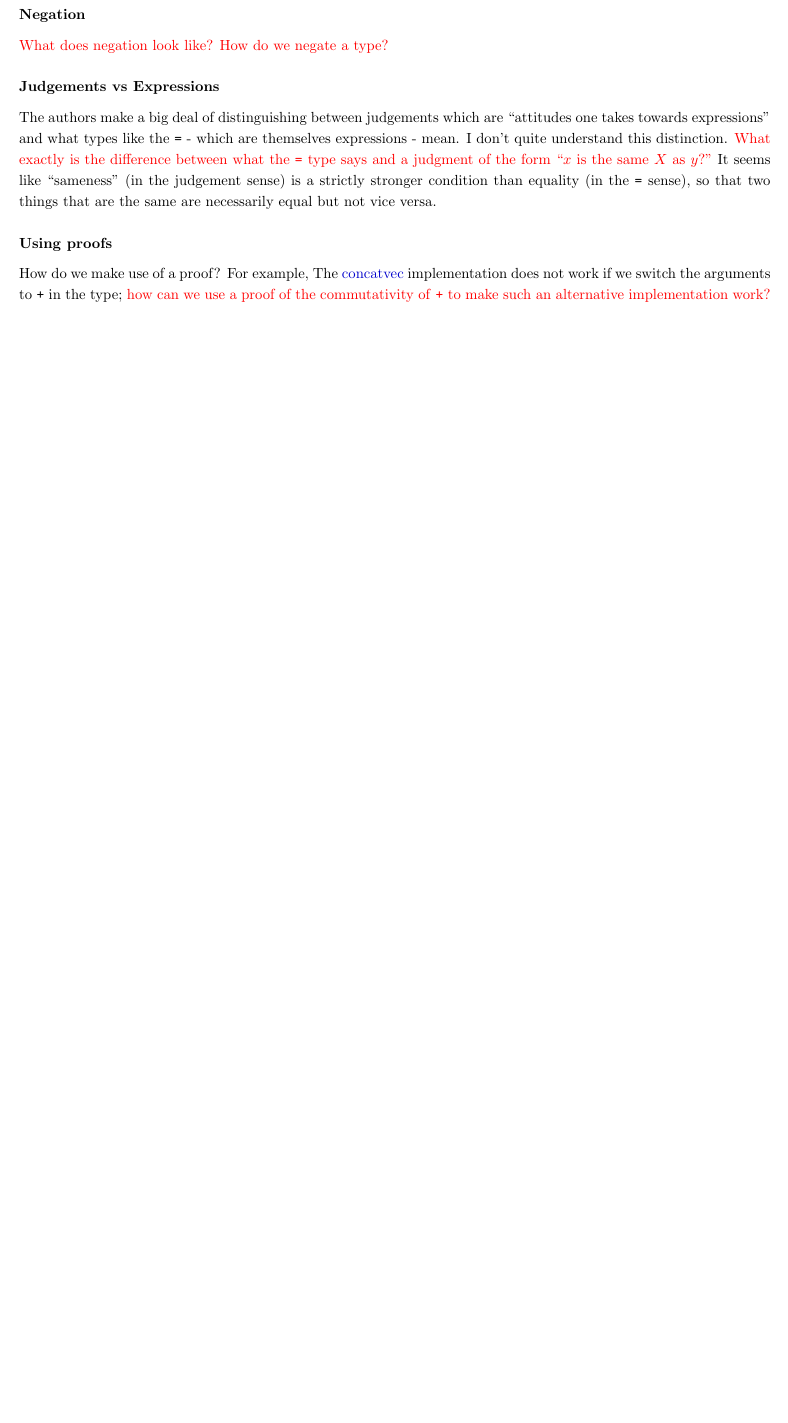
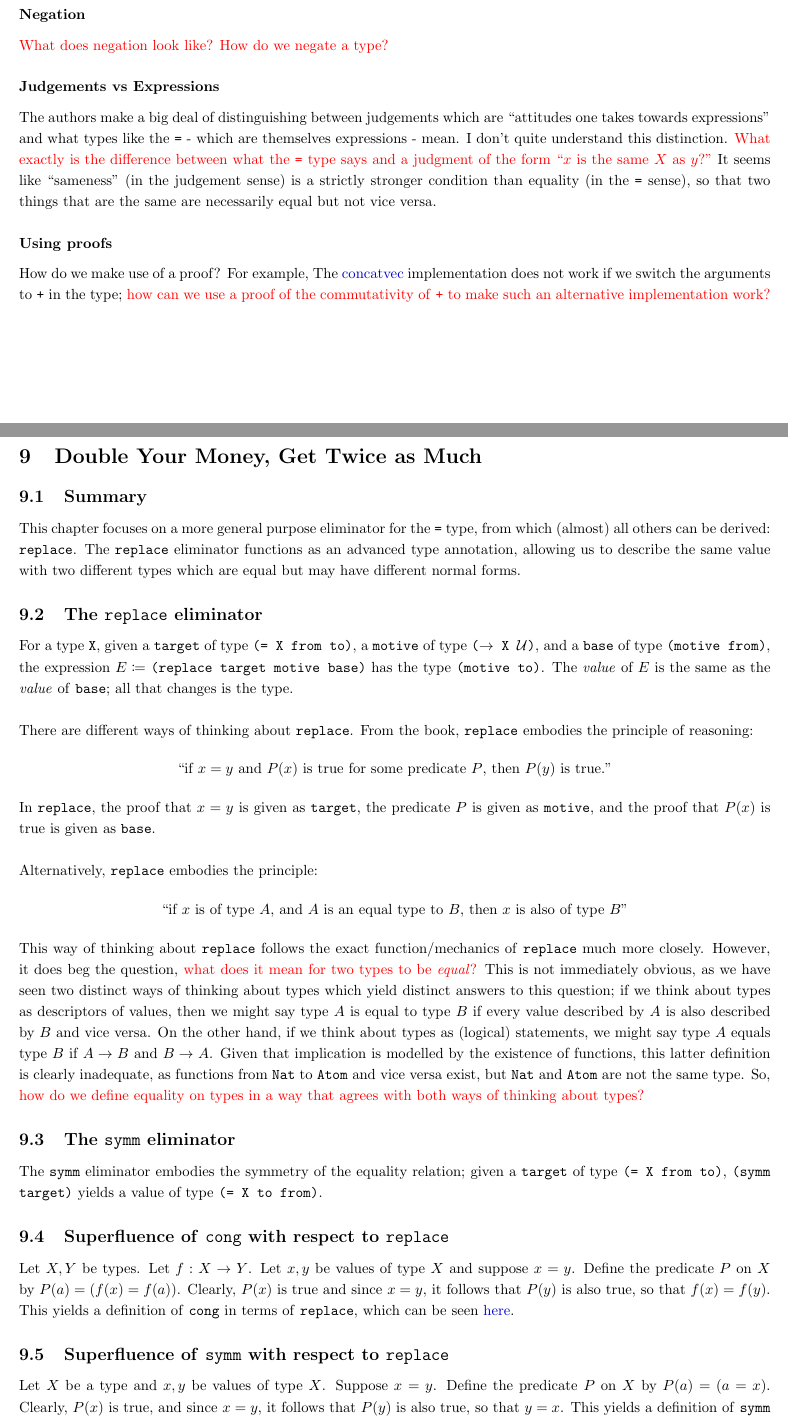
Before and after one commit to motiwalam/The-Little-Typer-Notes, a LaTeX document (main.tex): part of page 15 of 41 before the commit and two parts of pages 15 and 16 of 43 after it, the two joined at a grey line, cut so that both start at the same text, the shorter picture padded with empty space. Compiled offline with pdfLaTeX.

Commit message:
added chapter 9 notes

```diff
--- a/main.tex
+++ b/main.tex
@@ -471,6 +471,35 @@ False statements, then, are types for which no values exist. An example is the t
 The authors make a big deal of distinguishing between judgements which are ``attitudes one takes towards expressions" and what types like the \ttt{=} - which are themselves expressions - mean. I don't quite understand this distinction. \textcolor{red}{What exactly is the difference between what the \ttt{=} type says and a judgment of the form ``\(x\) is the same \(X\) as \(y\)?"} It seems like ``sameness" (in the judgement sense) is a strictly stronger condition than equality (in the \ttt{=} sense), so that two things that are the same are necessarily equal but not vice versa.
 \subsubsection*{Using proofs}
 How do we make use of a proof? For example, The \hyperref[code:concatvec]{concatvec} implementation does not work if we switch the arguments to \ttt{+} in the type; \textcolor{red}{how can we use a proof of the commutativity of \ttt{+} to make such an alternative implementation work?}
+\section{Double Your Money, Get Twice as Much}
+\subsection{Summary}
+This chapter focuses on a more general purpose eliminator for the \ttt{=} type, from which (almost) all others can be derived: \ttt{replace}. The \ttt{replace} eliminator functions as an advanced type annotation, allowing us to describe the same value with two different types which are equal but may have different normal forms.
+\subsection{The \ttt{replace} eliminator}
+For a type \ttt{X}, given a \ttt{target} of type \ttt{(= X from to)}, a \ttt{motive} of type \ttt{(\(\to\) X \(\mathcal{U}\))}, and a \ttt{base} of type \ttt{(motive from)}, the expression \(E \coloneqq \) \ttt{(replace target motive base)} has the type \ttt{(motive to)}. The \textit{value} of \(E\) is the same as the \textit{value} of \ttt{base}; all that changes is the type.
+\\ \\
+There are different ways of thinking about \ttt{replace}. From the book, \ttt{replace} embodies the principle of reasoning: \[
+    \text{``if \(x = y\) and \(P(x)\) is true for some predicate \(P\), then \(P(y)\) is true."}
+\]
+In \ttt{replace}, the proof that \(x = y\) is given as \ttt{target}, the predicate \(P\) is given as \ttt{motive}, and the proof that \(P(x)\) is true is given as \ttt{base}.
+\\ \\
+Alternatively, \ttt{replace} embodies the principle: \[
+    \text{``if \(x\) is of type \(A\), and \(A\) is an equal type to \(B\), then \(x\) is also of type \(B\)"}
+\]
+This way of thinking about \ttt{replace} follows the exact function/mechanics of \ttt{replace} much more closely. However, it does beg the question, \textcolor{red}{what does it mean for two types to be \textit{equal}?} This is not immediately obvious, as we have seen two distinct ways of thinking about types which yield distinct answers to this question; if we think about types as descriptors of values, then we might say type \(A\) is equal to type \(B\) if every value described by \(A\) is also described by \(B\) and vice versa. On the other hand, if we think about types as (logical) statements, we might say type \(A\) equals type \(B\) if \(A \to B\) and \(B \to A\). Given that implication is modelled by the existence of functions, this latter definition is clearly inadequate, as functions from \ttt{Nat} to \ttt{Atom} and vice versa exist, but \ttt{Nat} and \ttt{Atom} are not the same type. So, \textcolor{red}{how do we define equality on types in a way that agrees with both ways of thinking about types?}
+\subsection{The \ttt{symm} eliminator}
+The \ttt{symm} eliminator embodies the symmetry of the equality relation; given a \ttt{target} of type \ttt{(= X from to)}, \ttt{(symm target)} yields a value of type \ttt{(= X to from)}.
+\subsection{Superfluence of \ttt{cong} with respect to \ttt{replace}}
+Let \(X, Y\) be types. Let \(f : X \to Y\). Let \(x, y\) be values of type \(X\) and suppose \(x = y\). Define the predicate \(P\) on \(X\) by \(P(a) = (f(x) = f(a))\). Clearly, \(P(x)\) is true and since \(x = y\), it follows that \(P(y)\) is also true, so that \(f(x) = f(y)\). This yields a definition of \ttt{cong} in terms of \ttt{replace}, which can be seen \hyperref[code:replace-can-cong]{here}.
+\subsection{Superfluence of \ttt{symm} with respect to \ttt{replace}}
+Let \(X\) be a type and \(x, y\) be values of type \(X\). Suppose \(x = y\). Define the predicate \(P\) on \(X\) by \(P(a) = (a = x)\). Clearly, \(P(x)\) is true, and since \(x = y\), it follows that \(P(y)\) is also true, so that \(y = x\). This yields a definition of \ttt{symm} in terms of \ttt{replace}, which can be seen \hyperref[code:replace-can-symm]{here}.
+\subsection{Superfluence of \ttt{trans} with respect to \ttt{replace}}
+The \ttt{trans} eliminator is not discussed in the book at all, so we might as well discuss it here. Given a \ttt{target-1} of type \ttt{(= from middle)} and a \ttt{target-2} of type \ttt{(= middle to)}, \ttt{(trans target-1 target-2)} gives a value of type \ttt{(= from to)}. In other words, \ttt{trans} embodies the transitivity of the equality relation.
+\\ \\
+Let \(X\) be a type. Let \(x, y, z\) be values of type \(X\) and suppose that \(x = y\) and \(y = z\). Define the predicate \(P\) on \(X\) by \(P(a) = (x = a)\). Now, since \(x = y\), \(P(y)\) is true. Since \(y = z\), it follows that \(P(z)\) is also true, and hence \(x = z\). This yields a definition of \ttt{trans} in terms of \ttt{replace}, which can be found \hyperref[code:replace-can-trans]{here}.
+\subsection{Limitations of \ttt{replace}?}
+\ttt{replace} is much more powerful than every eliminator for \ttt{=} except, perhaps, for one: \ttt{ind-=}, which is not discussed in the book but is present in the Pie reference online. \textcolor{red}{Is \ttt{ind-=} strictly stronger than \ttt{replace}? If so, how/why?}
+\\ \\
+More generally, \textcolor{red}{what can \ttt{replace} \textit{not} do?}.
 \newpage
 \begin{appendix}
 \section{Some Cool Pie Code} \label{pie-code-appendix}
```
